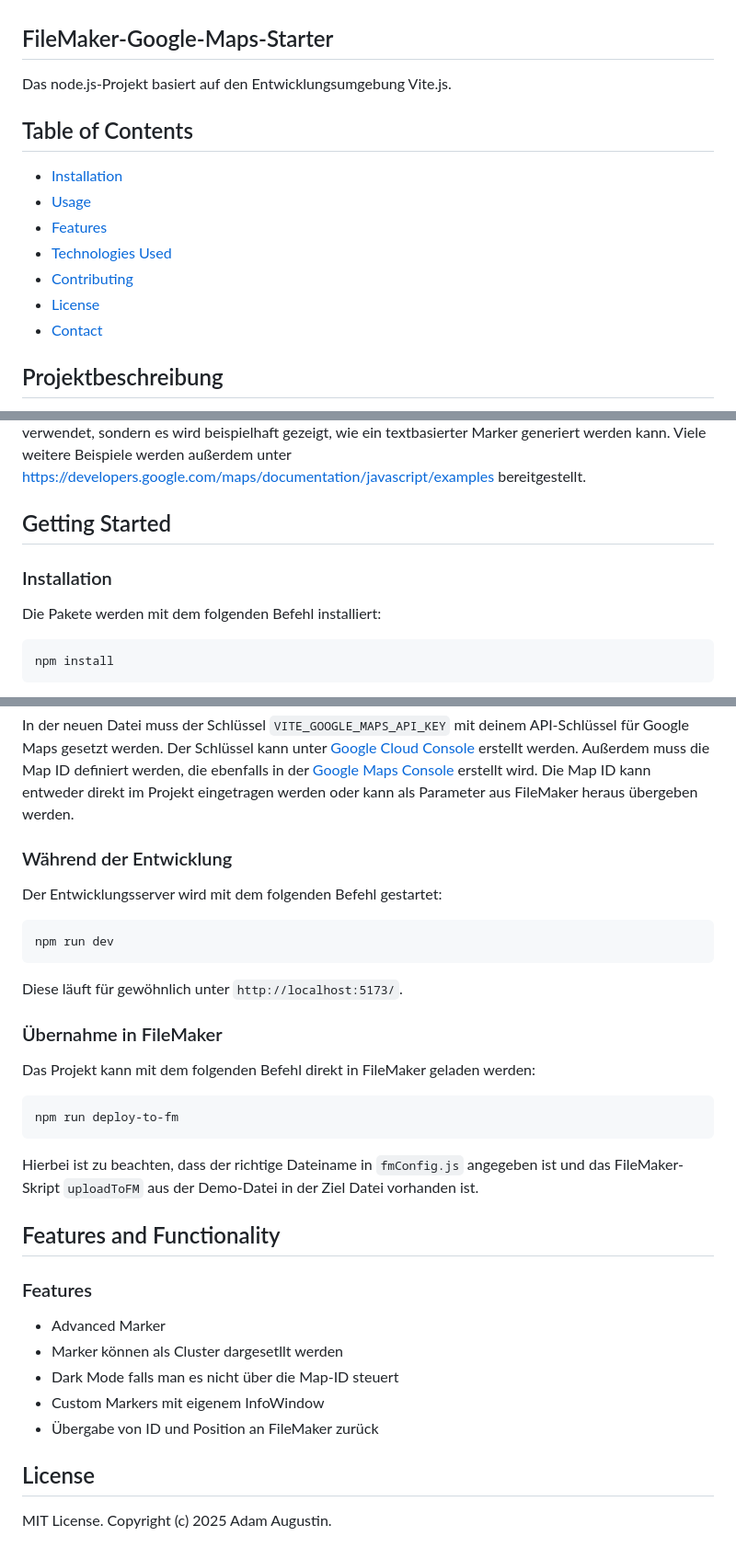
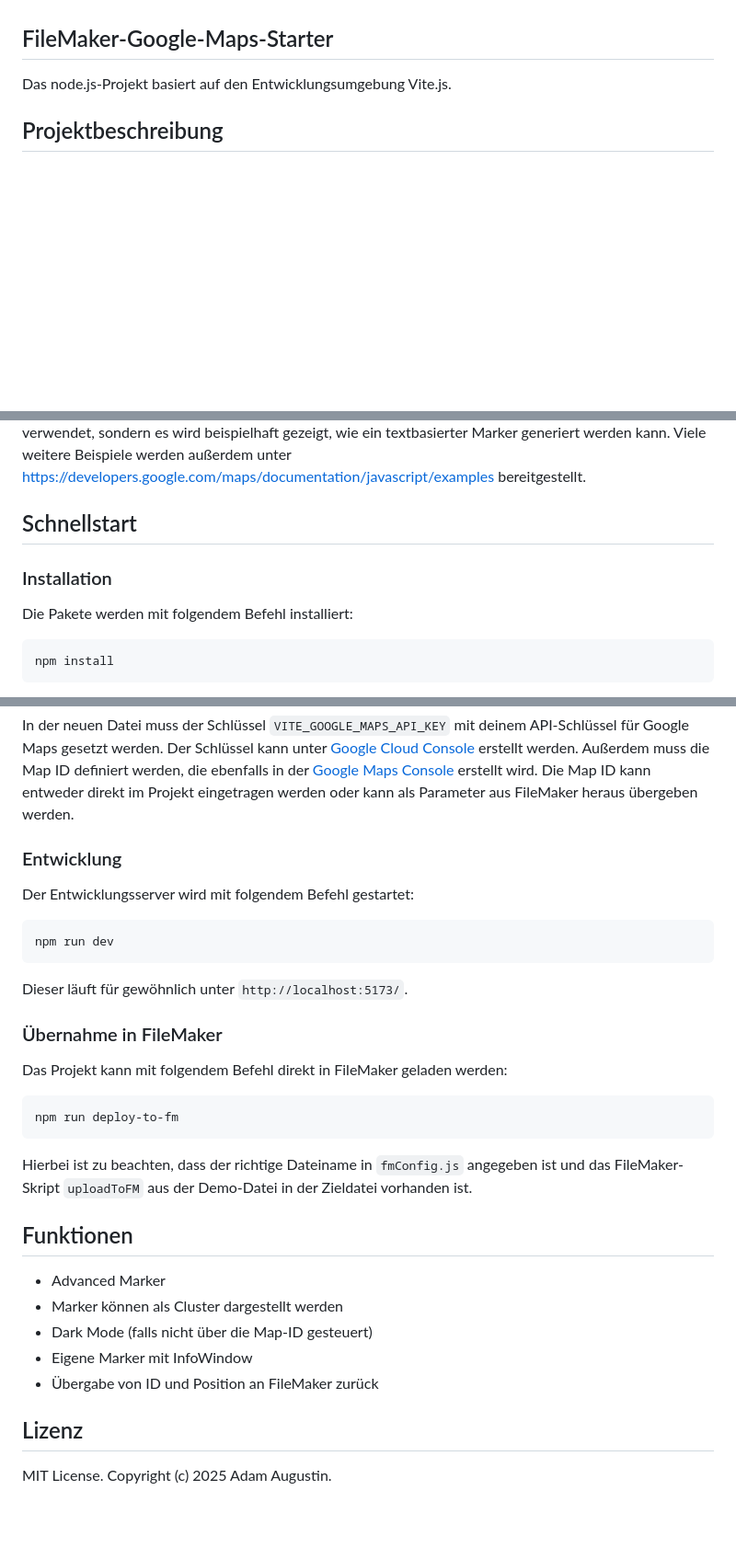
Before and after one commit to agametis/fm-google-maps-starter, a Markdown page: README.md, 3 parts joined by grey strips. Shown at 92% size. Rendered like a GitHub page; blank space fills up the shorter version.

Commit message:
docs: remove table of contents and improve German translations in README

````diff
--- a/README.md
+++ b/README.md
@@ -6,27 +6,17 @@ Google hat zum 21. Februar 2024 die Bibliothek zum Erstellen "klassischer Marker
 
 Das node.js-Projekt basiert auf den Entwicklungsumgebung Vite.js.
 
-## Table of Contents
-
-- [Installation](#installation)
-- [Usage](#usage)
-- [Features](#features)
-- [Technologies Used](#technologies-used)
-- [Contributing](#contributing)
-- [License](#license)
-- [Contact](#contact)
-
 ## Projektbeschreibung
 
 Das Projekt richtet sich an FileMaker-Entwickler, die Karten von Google in ihren Lösungen einsetzen möchten. Die Integration ist denkbar einfach gestaltet. Das gesamte Projekt wird im Ordner `dist` in einer einzelnen Datei `index.html` zusammengefasst. Der Inhalt der Datei kann direkt in einem FileMaker-Feld verwendet werden.
 
 Mit Hilfe der Demodatei `GoogleMapsStarter.fmp12` kann das Projekt ebefalls direkt in FileMaker im Entwicklermodus ausprobiert werden. Unter anderem wird in der Demodatei gezeigt, wie man Parameter an die Karte übergeben kann. Zusätzlich werden in dem Projekt nicht nur die klassischen Pins als Marker verwendet, sondern es wird beispielhaft gezeigt, wie ein textbasierter Marker generiert werden kann. Viele weitere Beispiele werden außerdem unter [https://developers.google.com/maps/documentation/javascript/examples](https://developers.google.com/maps/documentation/javascript/examples) bereitgestellt.
 
-## Getting Started
+## Schnellstart
 
 ### Installation
 
-Die Pakete werden mit dem folgenden Befehl installiert:
+Die Pakete werden mit folgendem Befehl installiert:
 
 ```bash
 npm install
@@ -40,36 +30,34 @@ cp .env.example .env.local
 
 In der neuen Datei muss der Schlüssel `VITE_GOOGLE_MAPS_API_KEY` mit deinem API-Schlüssel für Google Maps gesetzt werden. Der Schlüssel kann unter [Google Cloud Console](https://console.cloud.google.com/apis/credentials/key) erstellt werden. Außerdem muss die Map ID definiert werden, die ebenfalls in der [Google Maps Console](https://console.cloud.google.com/apis/dashboard) erstellt wird. Die Map ID kann entweder direkt im Projekt eingetragen werden oder kann als Parameter aus FileMaker heraus übergeben werden.
 
-### Während der Entwicklung
+### Entwicklung
 
-Der Entwicklungsserver wird mit dem folgenden Befehl gestartet:
+Der Entwicklungsserver wird mit folgendem Befehl gestartet:
 
 ```bash
 npm run dev
 ```
 
-Diese läuft für gewöhnlich unter `http://localhost:5173/`.
+Dieser läuft für gewöhnlich unter `http://localhost:5173/`.
 
 ### Übernahme in FileMaker
 
-Das Projekt kann mit dem folgenden Befehl direkt in FileMaker geladen werden:
+Das Projekt kann mit folgendem Befehl direkt in FileMaker geladen werden:
 
 ```bash
 npm run deploy-to-fm
 ```
 
-Hierbei ist zu beachten, dass der richtige Dateiname in `fmConfig.js` angegeben ist und das FileMaker-Skript `uploadToFM` aus der Demo-Datei in der Ziel Datei vorhanden ist.
+Hierbei ist zu beachten, dass der richtige Dateiname in `fmConfig.js` angegeben ist und das FileMaker-Skript `uploadToFM` aus der Demo-Datei in der Zieldatei vorhanden ist.
 
-## Features and Functionality
-
-### Features
+## Funktionen
 
 - Advanced Marker
-- Marker können als Cluster dargesetllt werden
-- Dark Mode falls man es nicht über die Map-ID steuert
-- Custom Markers mit eigenem InfoWindow
+- Marker können als Cluster dargestellt werden
+- Dark Mode (falls nicht über die Map-ID gesteuert)
+- Eigene Marker mit InfoWindow
 - Übergabe von ID und Position an FileMaker zurück
 
-## License
+## Lizenz
 
 MIT License. Copyright (c) 2025 Adam Augustin.
````
